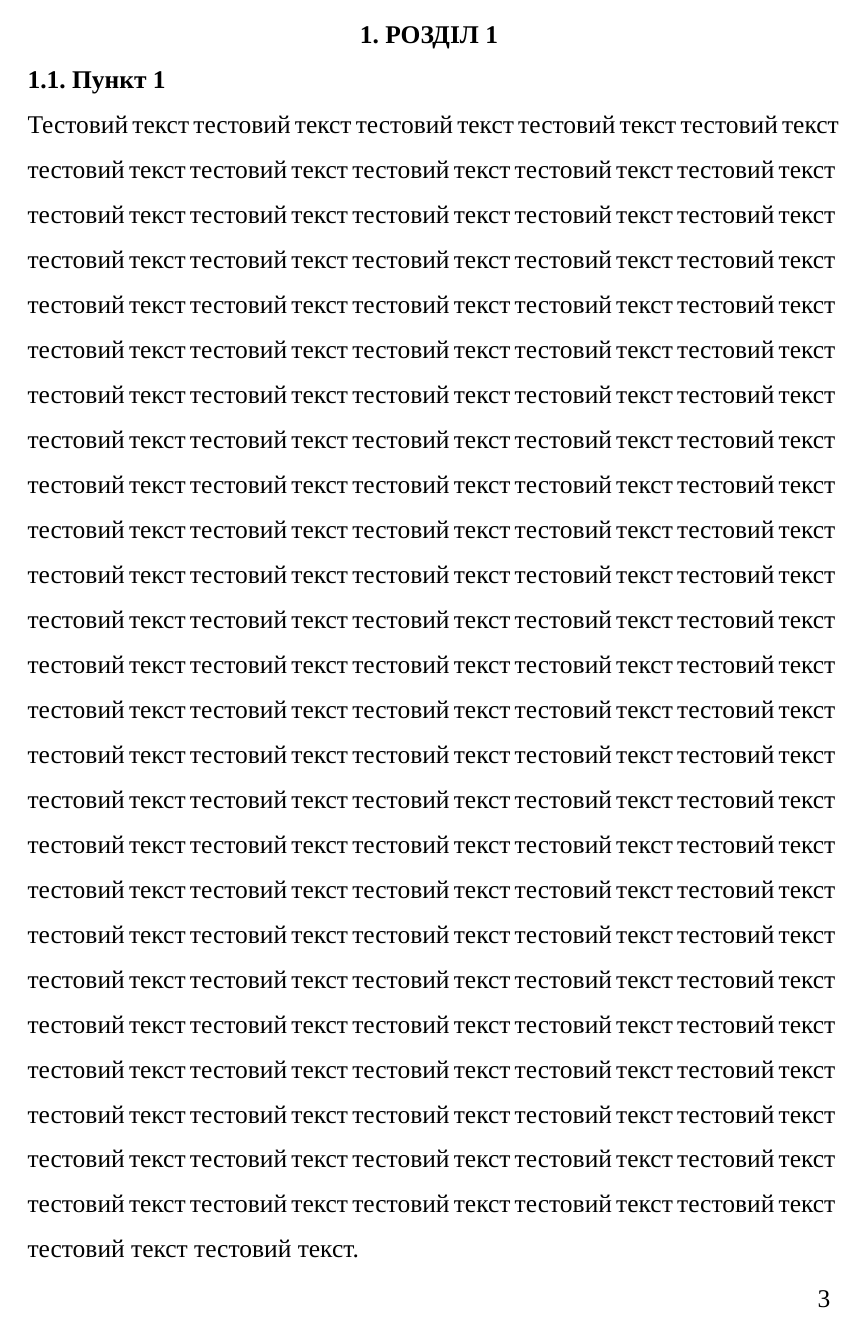
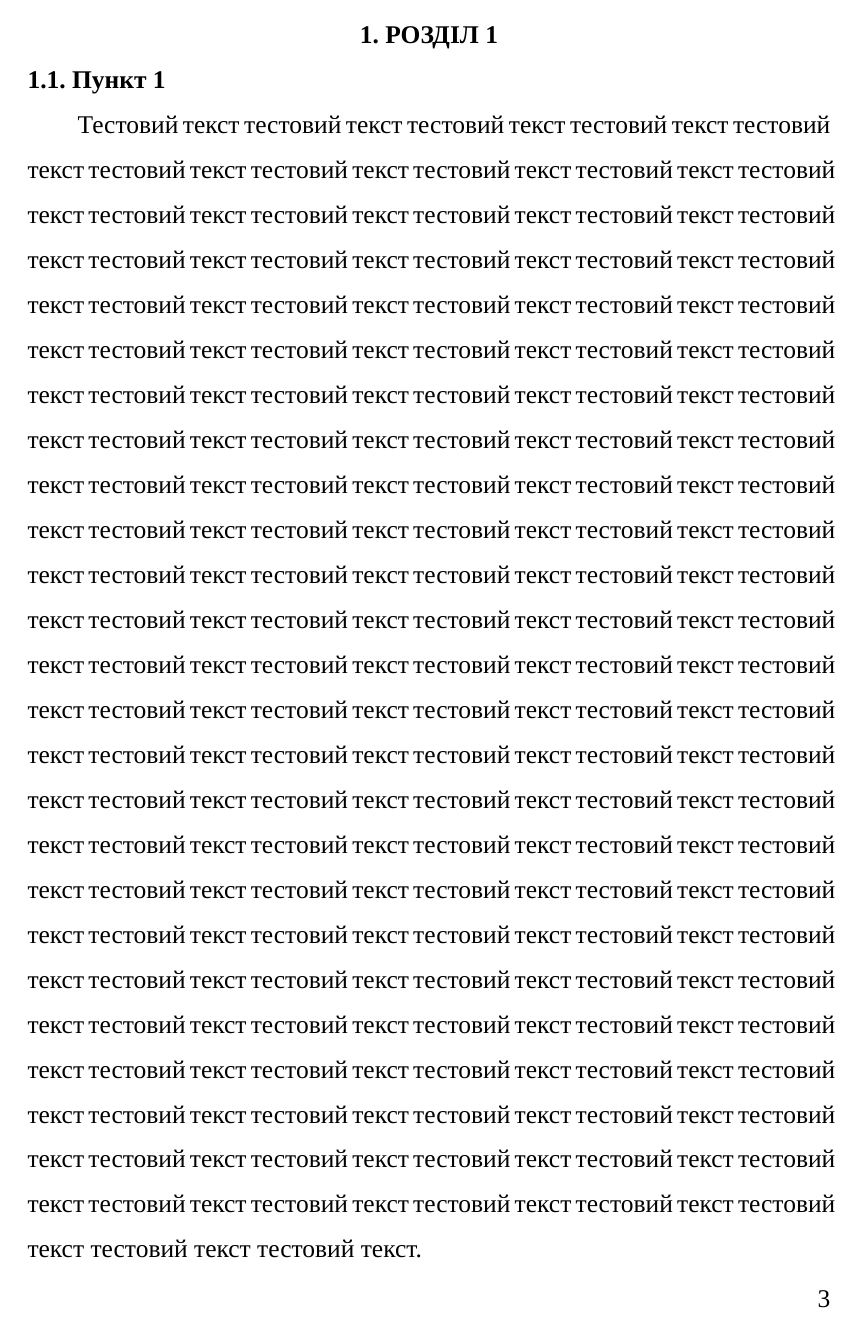
Before and after one commit to KosRud/kpi-latex-template, a LaTeX document (kpi latex template.tex): page 3 of 6. Compiled offline with XeLaTeX; a missing font is replaced by an installed copy or a similar font.

Commit message:
fix paragraph indentation

```diff
--- a/kpi latex template.tex
+++ b/kpi latex template.tex
@@ -27,7 +27,8 @@
 %set line spacing
 \renewcommand{\baselinestretch}{1.5}
 
-\setlength\parindent{0pt}
+%paragraph indentation
+\setlength\parindent{1cm}
 
 % allows using @ in macro
 \makeatletter
@@ -96,6 +97,8 @@
 
 \usepackage{cite}
 
+\usepackage{indentfirst}
+
 % font
 \usepackage{fontspec}
 \setmainfont{Times New Roman}[Script=Cyrillic,Ligatures=TeX,SizeFeatures={Size=14}]
@@ -120,6 +123,9 @@
 % localization (overwrites polyglossia on purpose)
 \renewcommand\contentsname{ЗМІСТ}
 \renewcommand\refname{СПИСОК ВИКОРИСТАНИХ ЛІТЕРАТУРНИХ ДЖЕРЕЛ}
+
+% command for generating a bunch of text
+\usepackage{lipsum}
 
 \begin{document}
 
```
Also changed, not shown: kpi latex template.pdf.
